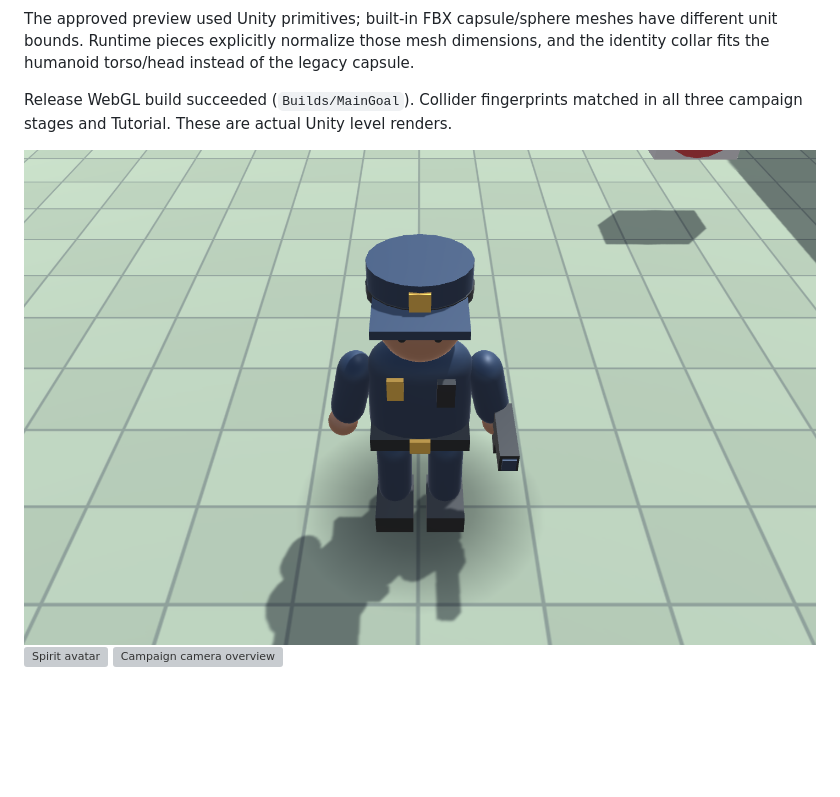
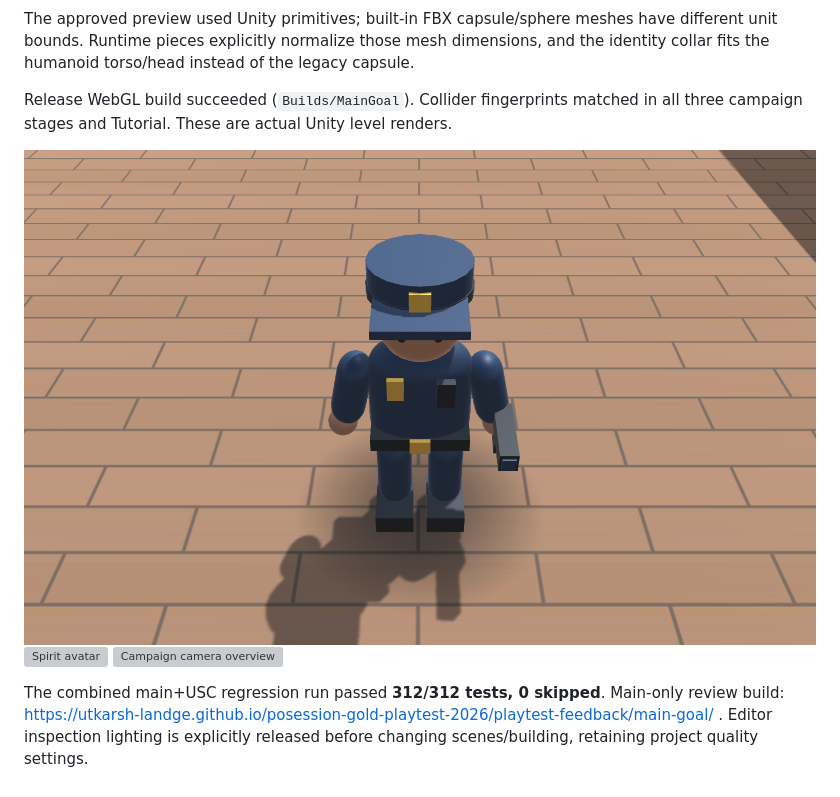
Before and after one commit to ruturaj-mohalkar-25/POSESSION, a Markdown page: Docs/MainGoal/README.md, the part around the change. GitHub-like rendering; pictures changed too: Docs/MainGoal/Level_03-police.png; blank space fills up the shorter version; grey boxes are pictures that could not be loaded.

Commit message:
Record final main-goal build and combined regression evidence

```diff
--- a/Docs/MainGoal/README.md
+++ b/Docs/MainGoal/README.md
@@ -23,3 +23,5 @@ Release WebGL build succeeded (`Builds/MainGoal`). Collider fingerprints matched
 ![Police and F shadow](Level_03-police.png)
 ![Spirit avatar](Level_03-player.png)
 ![Campaign camera overview](Level_03-overview.png)
+
+The combined main+USC regression run passed **312/312 tests, 0 skipped**. Main-only review build: https://utkarsh-landge.github.io/posession-gold-playtest-2026/playtest-feedback/main-goal/ . Editor inspection lighting is explicitly released before changing scenes/building, retaining project quality settings.
```
Also changed, not shown: Docs/MainGoal/Level_03_Warehouse-overview.png.
